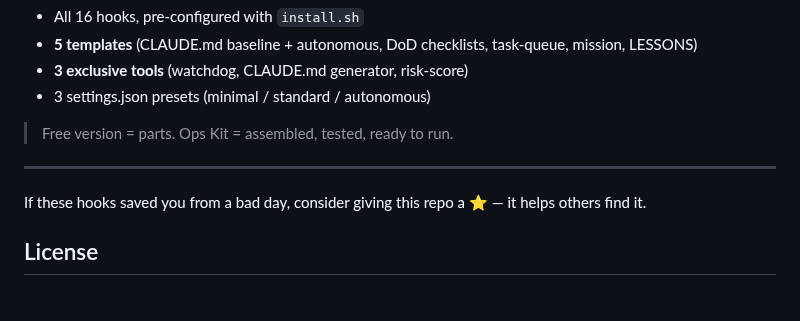
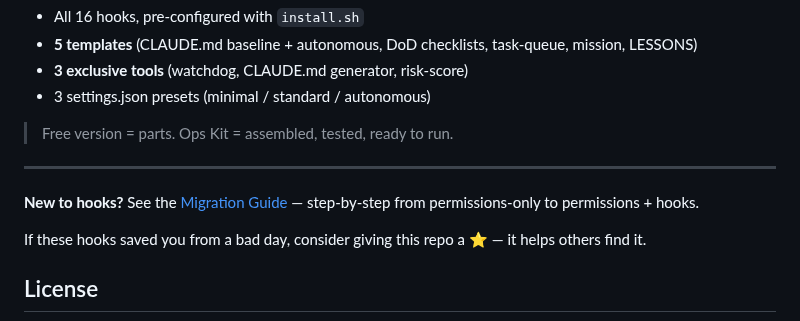
Before and after one commit to yurukusa/claude-code-hooks, a Markdown page: README.md, the part around the change. Rendered like a GitHub page; blank space fills up the shorter version.

Commit message:
docs: add link to migration guide for hooks newcomers Co-Authored-By: Claude Opus 4.6 (1M context) <noreply@anthropic.com>

```diff
--- a/README.md
+++ b/README.md
@@ -369,6 +369,8 @@ Run cc-health-check first to see your score, then use this kit to fix what's mis
 
 ---
 
+**New to hooks?** See the [Migration Guide](https://github.com/yurukusa/cc-safe-setup/blob/main/MIGRATION.md) — step-by-step from permissions-only to permissions + hooks.
+
 If these hooks saved you from a bad day, consider giving this repo a ⭐ — it helps others find it.
 
 ## License
```
